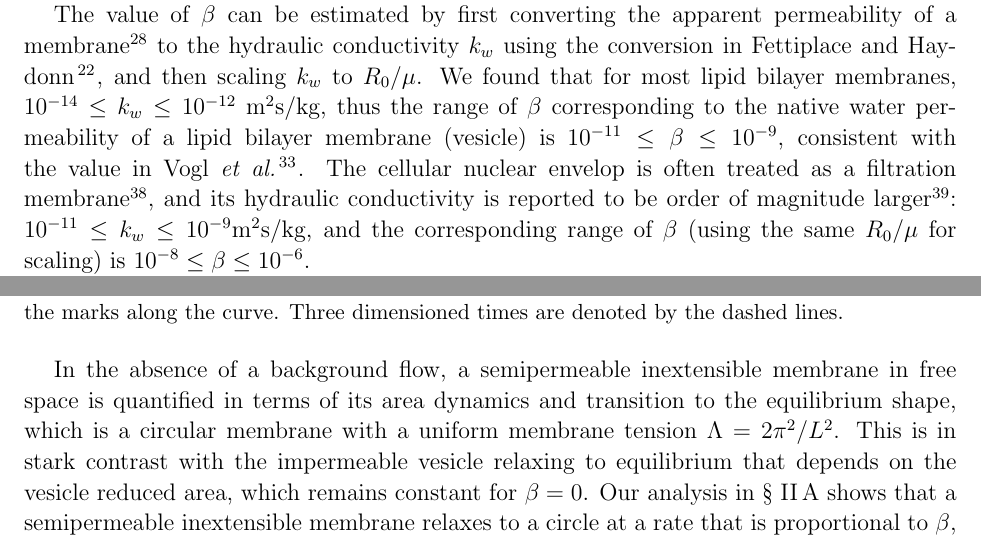
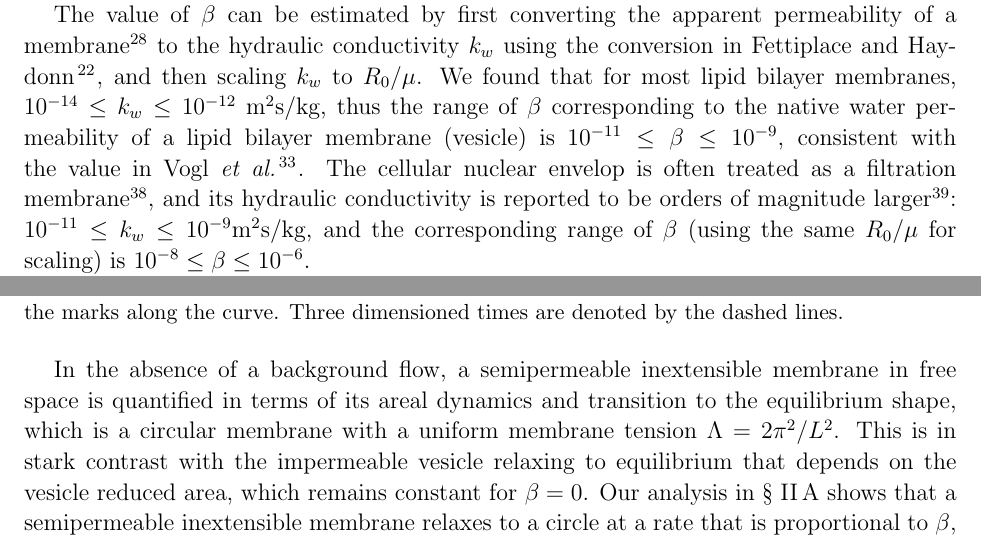
Before and after one commit to quaife/brinkman, a LaTeX paper (vesicle_code/docs/permeableVes/semipermeable_vesicle.tex): two parts of pages 5 and 9 of 22, joined at a grey line, cut so that both start at the same text. Compiled offline with pdfLaTeX.

Commit message:
small grammar stuff

```diff
--- a/vesicle_code/docs/permeableVes/semipermeable_vesicle.tex
+++ b/vesicle_code/docs/permeableVes/semipermeable_vesicle.tex
@@ -489,7 +489,7 @@ k_w\le 10^{-12}$ m$^2$s/kg, thus the range of $\beta$ corresponding to the nativ
 \beta\le 10^{-9}$, consistent with the value in \citet{vogl2014effect}.
 The cellular nuclear envelop is often treated as a filtration membrane \cite{Shahin2019_AdvSci}, and
 %Treating the cellular nuclear envelop as an ultrafiltration membrane,
-its hydraulic conductivity is reported to be order of magnitude larger \cite{Wijmans1984_JMS}:
+its hydraulic conductivity is reported to be orders of magnitude larger~\cite{Wijmans1984_JMS}:
 $10^{-11}\le k_w \le 10^{-9}$m$^2$s/kg,  and the corresponding range of $\beta$ (using the same $R_0/\mu$ for scaling) is $10^{-8}\le
 \beta\le 10^{-6}$.
 
@@ -744,7 +744,7 @@ hydrodynamics only after a duration of $\sim 1$ day.
   times are denoted by the dashed lines.}
 \end{figure*}
 In the absence of a background flow, a semipermeable inextensible
-membrane in free space is quantified in terms of its area dynamics and
+membrane in free space is quantified in terms of its areal dynamics and
 transition to the equilibrium shape, which is a circular membrane with a
 uniform membrane tension $\Lambda = 2\pi^2/L^2$. This is in stark
 contrast with the impermeable vesicle relaxing to equilibrium that
```
Also changed, not shown: vesicle_code/docs/permeableVes/semipermeable_vesicle.tex (4 more changed lines).
